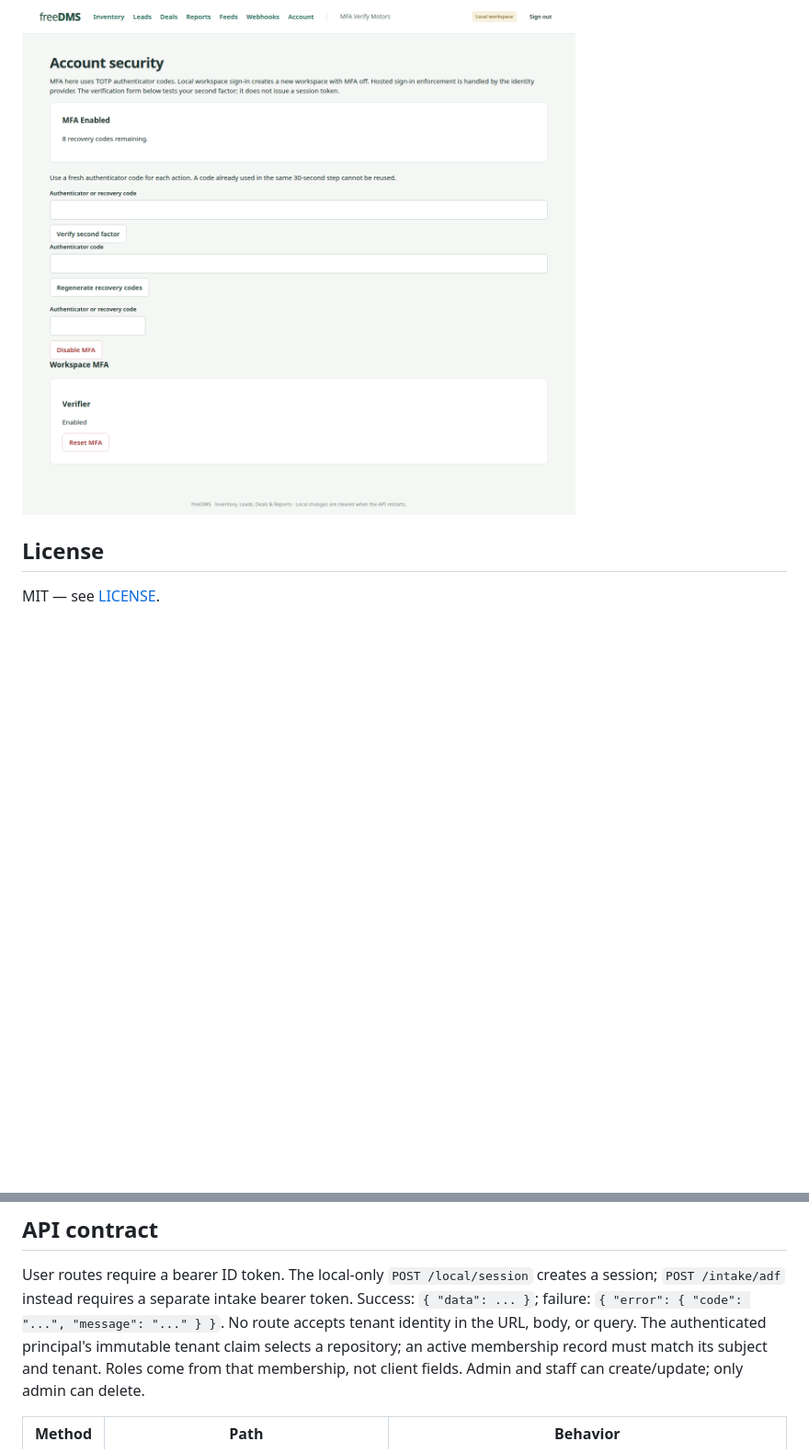
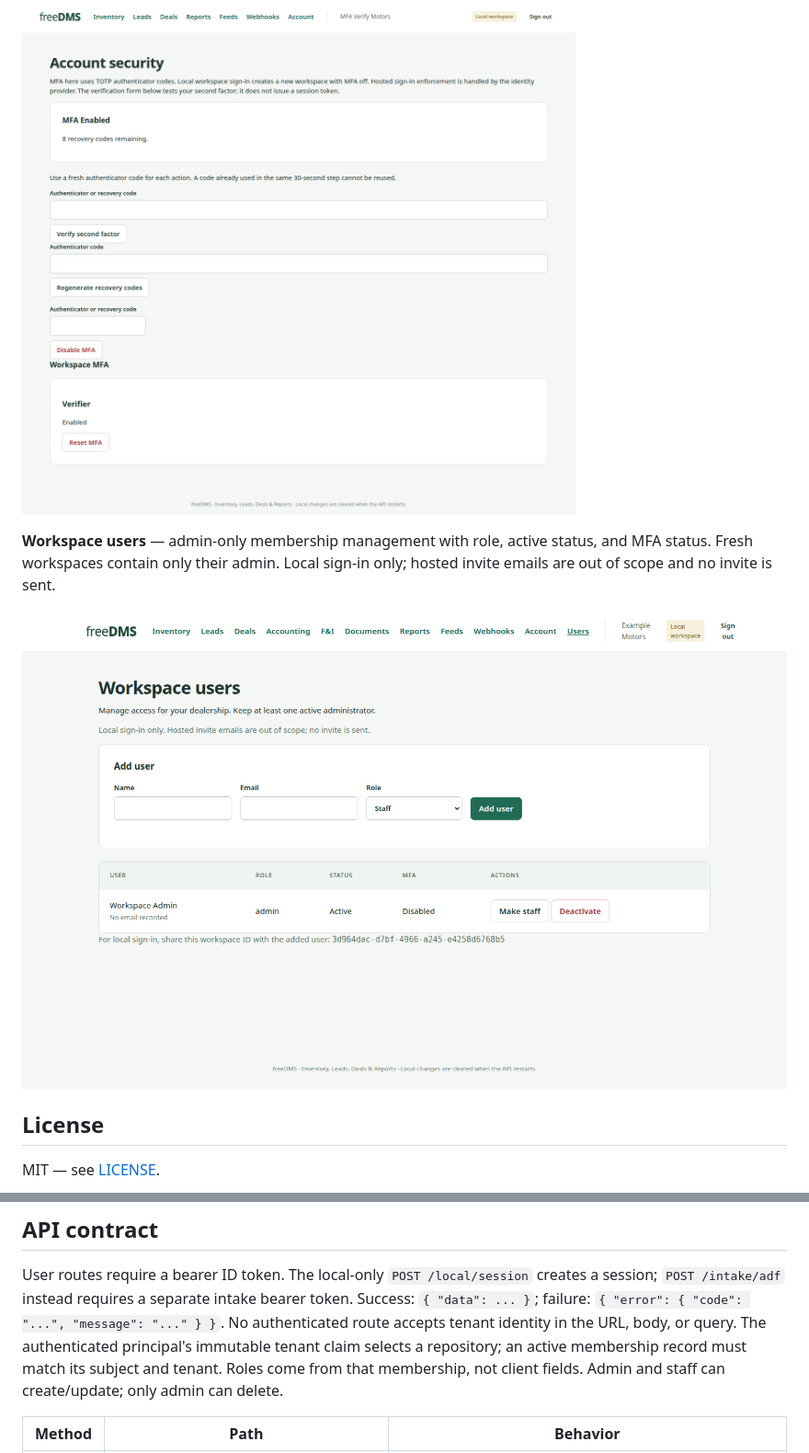
Before and after one commit to tomesposito/freedms, a Markdown page: README.md, 2 parts joined by grey strips. Shown at 92% size. Drawn GitHub-style; pictures changed too: docs/screenshots/user-management.png (added); blank space fills up the shorter version.

```diff
--- a/README.md
+++ b/README.md
@@ -146,6 +146,12 @@ has MFA on and can reset it.
 
 ![Account MFA](docs/screenshots/account-mfa.png)
 
+**Workspace users** — admin-only membership management with role, active status,
+and MFA status. Fresh workspaces contain only their admin. Local sign-in only;
+hosted invite emails are out of scope and no invite is sent.
+
+![Workspace user management](docs/screenshots/user-management.png)
+
 ## License
 
 MIT — see [LICENSE](LICENSE).
@@ -203,7 +209,7 @@ and pagination, decoder failures, safe HTML rendering, and exact money conversio
 User routes require a bearer ID token. The local-only `POST /local/session` creates
 a session; `POST /intake/adf` instead requires a separate intake bearer token.
 Success: `{ "data": ... }`; failure: `{ "error": { "code": "...", "message": "..." } }`.
-No route accepts tenant identity in the URL, body, or query. The authenticated
+No authenticated route accepts tenant identity in the URL, body, or query. The authenticated
 principal's immutable tenant claim selects a repository; an active membership
 record must match its subject and tenant. Roles come from that membership, not
 client fields. Admin and staff can create/update; only admin can delete.
```
Also changed, not shown: other parts of README.md (+46 -2 lines), 15 other files.
